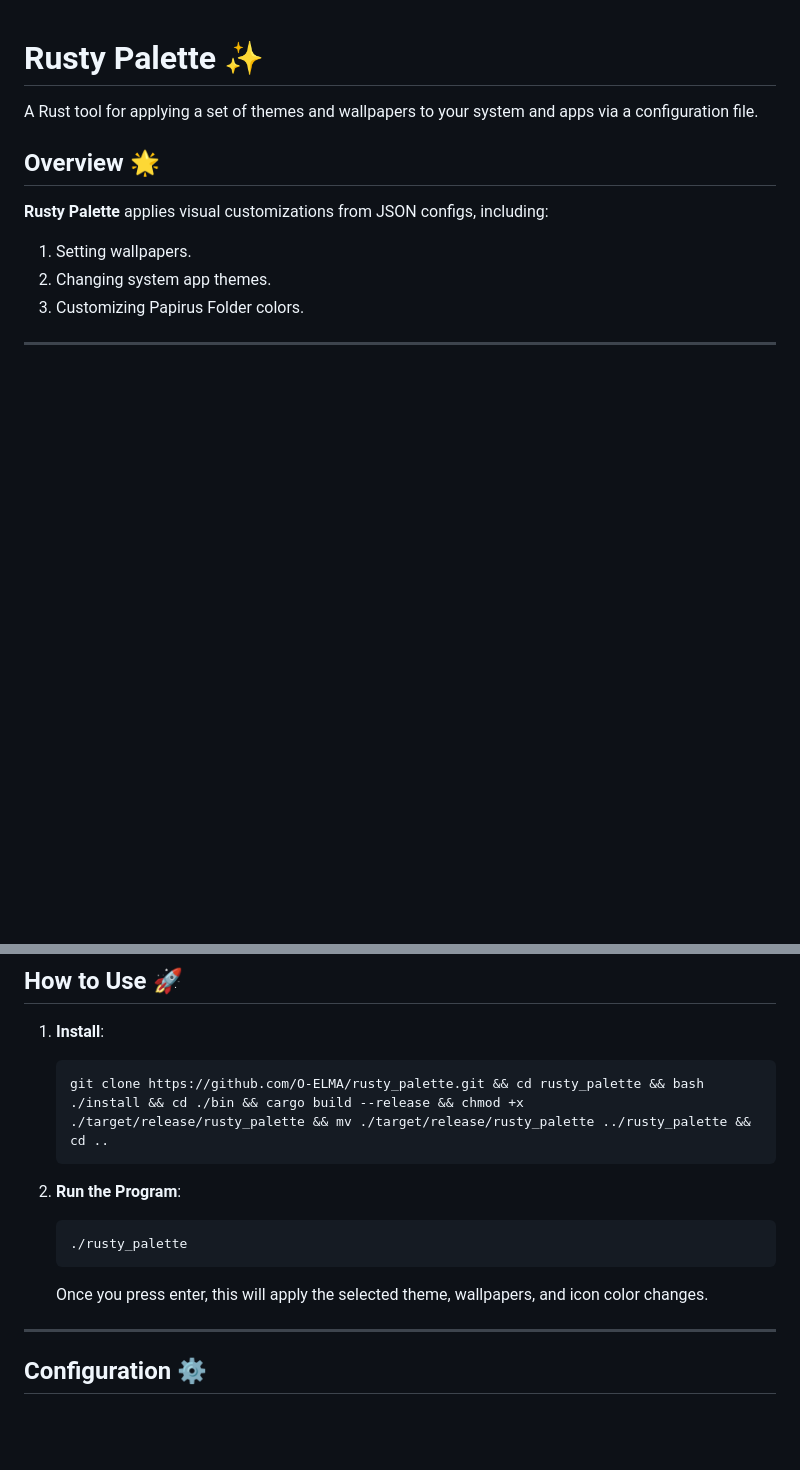
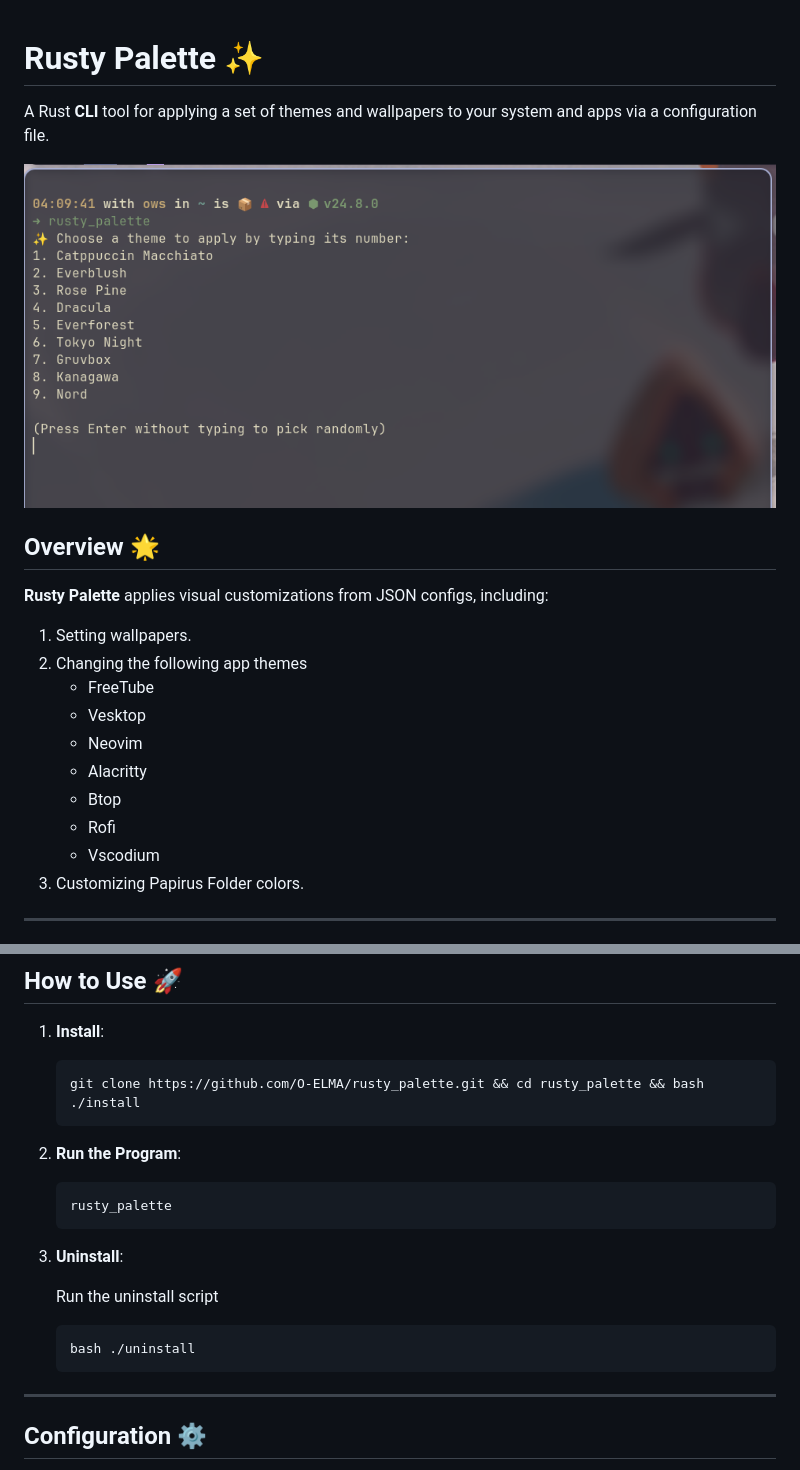
Before and after one commit to O-ELMA/rusty_palette, a Markdown page: README.MD, 2 parts joined by grey strips. Drawn GitHub-style; pictures changed too: assets/demo.png (added); blank space fills up the shorter version.

````diff
--- a/README.MD
+++ b/README.MD
@@ -1,13 +1,22 @@
 # **Rusty Palette** ✨
 
-A Rust tool for applying a set of themes and wallpapers to your system and apps via a configuration file.
+A Rust **CLI** tool for applying a set of themes and wallpapers to your system and apps via a configuration file.
+
+![Demo](assets/demo.png)
 
 ## **Overview** 🌟
 
 **Rusty Palette** applies visual customizations from JSON configs, including:
 
 1. Setting wallpapers.
-2. Changing system app themes.
+2. Changing the following app themes
+   - FreeTube
+   - Vesktop
+   - Neovim
+   - Alacritty
+   - Btop
+   - Rofi
+   - Vscodium
 3. Customizing Papirus Folder colors.
 
 ---
@@ -33,17 +42,22 @@ This command should install all 3 packages above if you're using an arch-based s
 1. **Install**:
 
    ```bash
-   git clone https://github.com/O-ELMA/rusty_palette.git && cd rusty_palette && bash ./install && cd ./bin && cargo build --release && chmod +x ./target/release/rusty_palette && mv ./target/release/rusty_palette ../rusty_palette && cd ..
+   git clone https://github.com/O-ELMA/rusty_palette.git && cd rusty_palette && bash ./install
    ```
 
 2. **Run the Program**:
 
    ```bash
-   ./rusty_palette
+   rusty_palette
    ```
 
-   Once you press enter, this will apply the selected theme, wallpapers, and icon color changes.
+3. **Uninstall**:
 
+   Run the uninstall script
+
+   ```bash
+   bash ./uninstall
+   ```
 ---
 
 ## **Configuration** ⚙️
````
Also changed, not shown: 3 other files.
